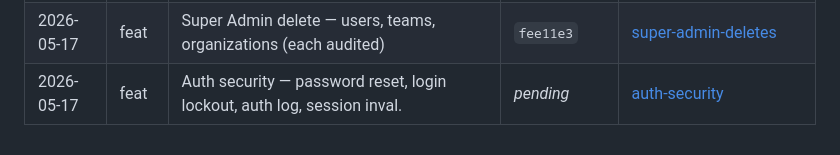
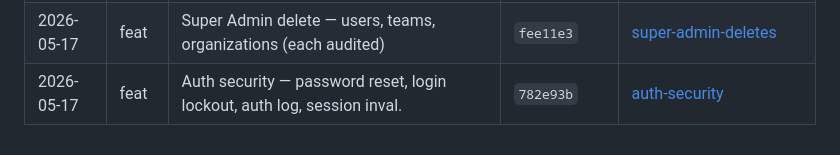
Before and after one commit to etnalov07/pitch_tracker, a Markdown page: docs/changes/README.md, the part around the change. GitHub-like rendering.

Commit message:
docs: backfill commit SHA on auth-security change doc
Co-Authored-By: Claude Opus 4.6 <noreply@anthropic.com>

```diff
--- a/docs/changes/README.md
+++ b/docs/changes/README.md
@@ -40,4 +40,4 @@ Per-feature/per-fix change docs combining the plan summary and what shipped. Eac
 | 2026-05-17 | fix   | Verify-email link was dead — wrong target + missing landing page        | `0775d3d`            | [verify-email-page-fix](2026-05-17-verify-email-page-fix.md)                                               |
 | 2026-05-17 | feat  | Resend verification email — verify-fail page, Super User, Org Admin     | `5d44a2d`            | [resend-verification](2026-05-17-resend-verification.md)                                                   |
 | 2026-05-17 | feat  | Super Admin delete — users, teams, organizations (each audited)         | `fee11e3`            | [super-admin-deletes](2026-05-17-super-admin-deletes.md)                                                   |
-| 2026-05-17 | feat  | Auth security — password reset, login lockout, auth log, session inval. | _pending_            | [auth-security](2026-05-17-auth-security.md)                                                               |
+| 2026-05-17 | feat  | Auth security — password reset, login lockout, auth log, session inval. | `782e93b`            | [auth-security](2026-05-17-auth-security.md)                                                               |
```
Also changed, not shown: docs/changes/2026-05-17-auth-security.md (+1 -1 lines).
